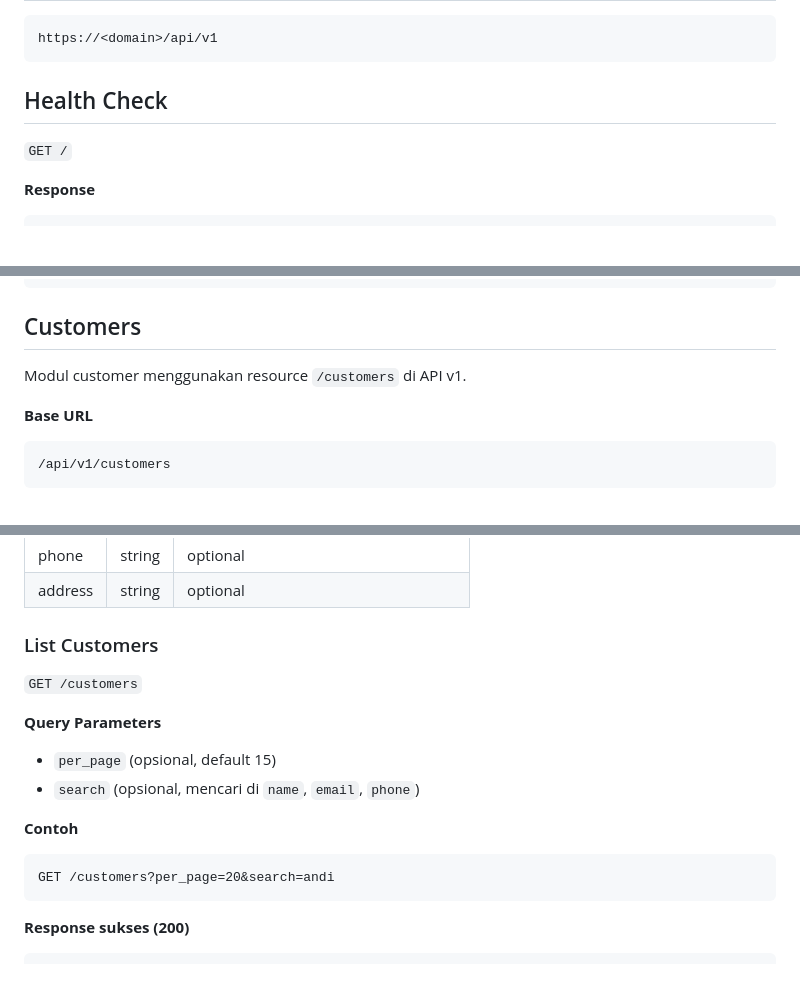
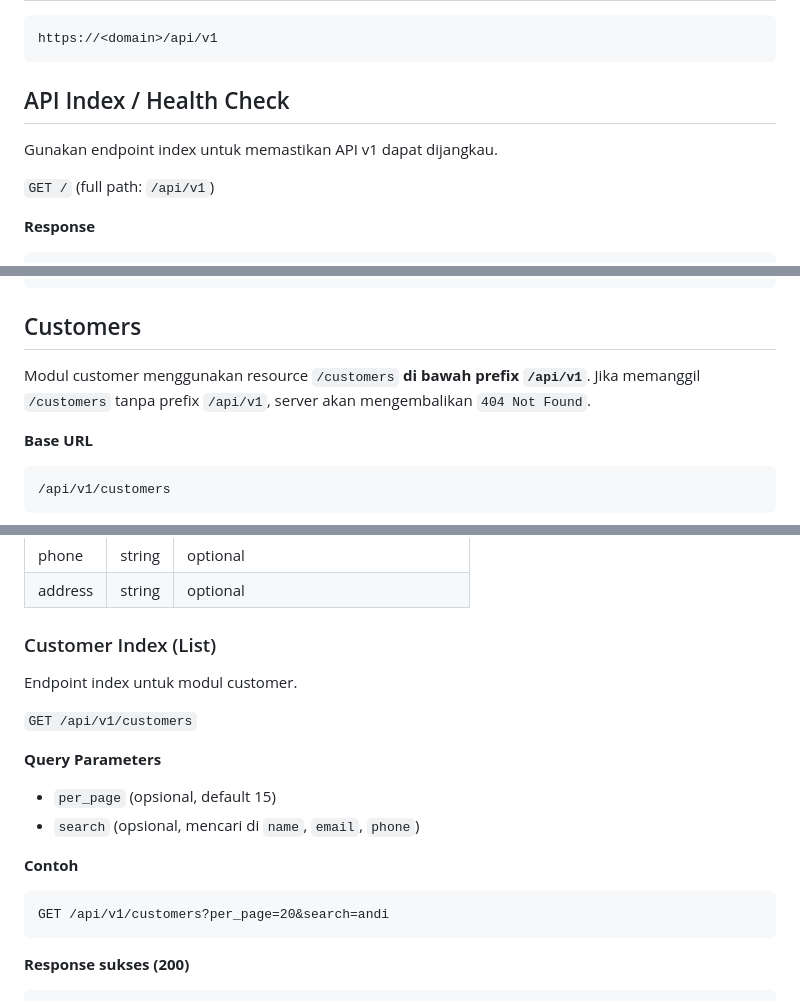
Before and after one commit to deevseek/poslaravel, a Markdown page: docs/api.md, 3 parts joined by grey strips. GitHub-like rendering; blank space fills up the shorter version.

Commit message:
Clarify customer index endpoint

````diff
--- a/docs/api.md
+++ b/docs/api.md
@@ -8,9 +8,11 @@ Dokumentasi ini ditujukan untuk konsumsi aplikasi Android/Flutter.
 https://<domain>/api/v1
 ```
 
-## Health Check
+## API Index / Health Check
 
-`GET /`
+Gunakan endpoint index untuk memastikan API v1 dapat dijangkau.
+
+`GET /` (full path: `/api/v1`)
 
 **Response**
 ```json
@@ -277,7 +279,7 @@ DELETE /customers/{id}
 
 ## Customers
 
-Modul customer menggunakan resource `/customers` di API v1.
+Modul customer menggunakan resource `/customers` **di bawah prefix `/api/v1`**. Jika memanggil `/customers` tanpa prefix `/api/v1`, server akan mengembalikan `404 Not Found`.
 
 **Base URL**
 ```
@@ -299,9 +301,11 @@ Content-Type: application/json
 | phone | string | optional |
 | address | string | optional |
 
-### List Customers
+### Customer Index (List)
 
-`GET /customers`
+Endpoint index untuk modul customer.
+
+`GET /api/v1/customers`
 
 **Query Parameters**
 - `per_page` (opsional, default 15)
@@ -309,7 +313,7 @@ Content-Type: application/json
 
 **Contoh**
 ```
-GET /customers?per_page=20&search=andi
+GET /api/v1/customers?per_page=20&search=andi
 ```
 
 **Response sukses (200)**
````
Also changed, not shown: other parts of docs/api.md (+4 -4 lines).
